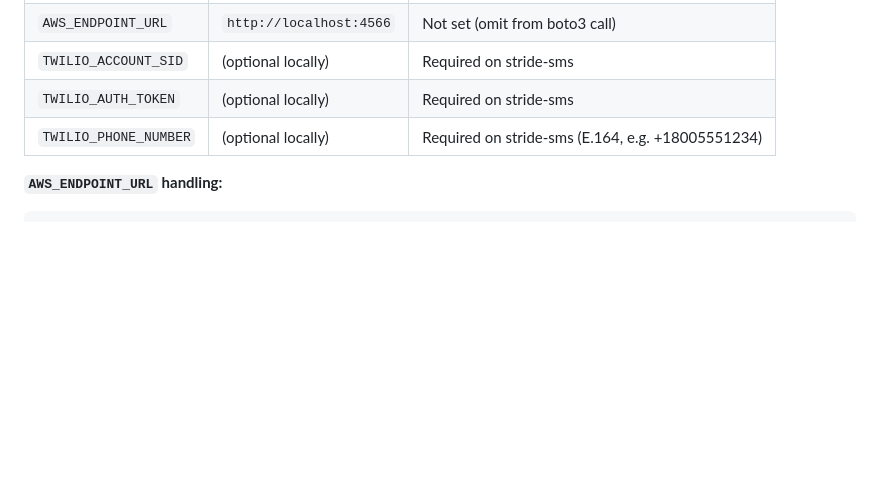
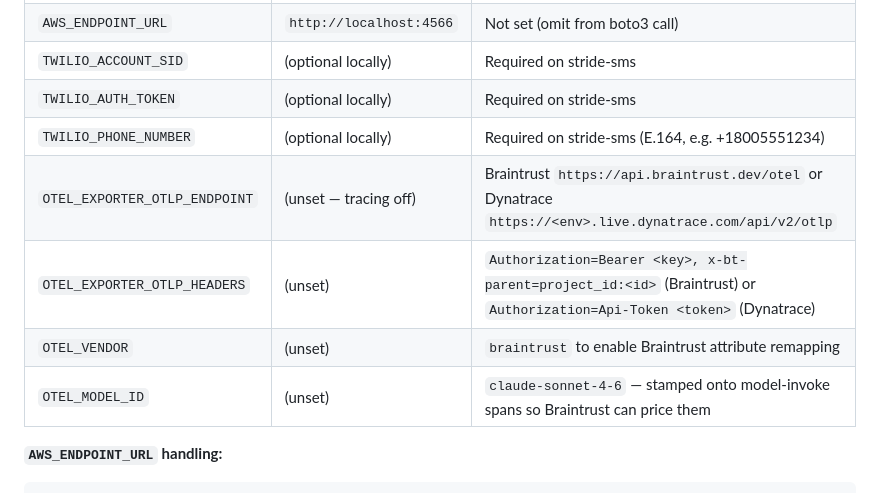
Before and after one commit to hamseabd/Stride, a Markdown page: scrumbot-app/CLAUDE.md, the part around one of its changes. Drawn GitHub-style; blank space fills up the shorter version.

````diff
--- a/scrumbot-app/CLAUDE.md
+++ b/scrumbot-app/CLAUDE.md
@@ -73,6 +75,10 @@ Always read from environment. Never hardcode. All must be present for local dev:
 | `TWILIO_ACCOUNT_SID` | (optional locally) | Required on stride-sms |
 | `TWILIO_AUTH_TOKEN` | (optional locally) | Required on stride-sms |
 | `TWILIO_PHONE_NUMBER` | (optional locally) | Required on stride-sms (E.164, e.g. +18005551234) |
+| `OTEL_EXPORTER_OTLP_ENDPOINT` | (unset — tracing off) | Braintrust `https://api.braintrust.dev/otel` or Dynatrace `https://<env>.live.dynatrace.com/api/v2/otlp` |
+| `OTEL_EXPORTER_OTLP_HEADERS` | (unset) | `Authorization=Bearer <key>, x-bt-parent=project_id:<id>` (Braintrust) or `Authorization=Api-Token <token>` (Dynatrace) |
+| `OTEL_VENDOR` | (unset) | `braintrust` to enable Braintrust attribute remapping |
+| `OTEL_MODEL_ID` | (unset) | `claude-sonnet-4-6` — stamped onto model-invoke spans so Braintrust can price them |
 
 **`AWS_ENDPOINT_URL` handling:**
 ```python
````
Also changed, not shown: other parts of scrumbot-app/CLAUDE.md (+19 -2 lines).
